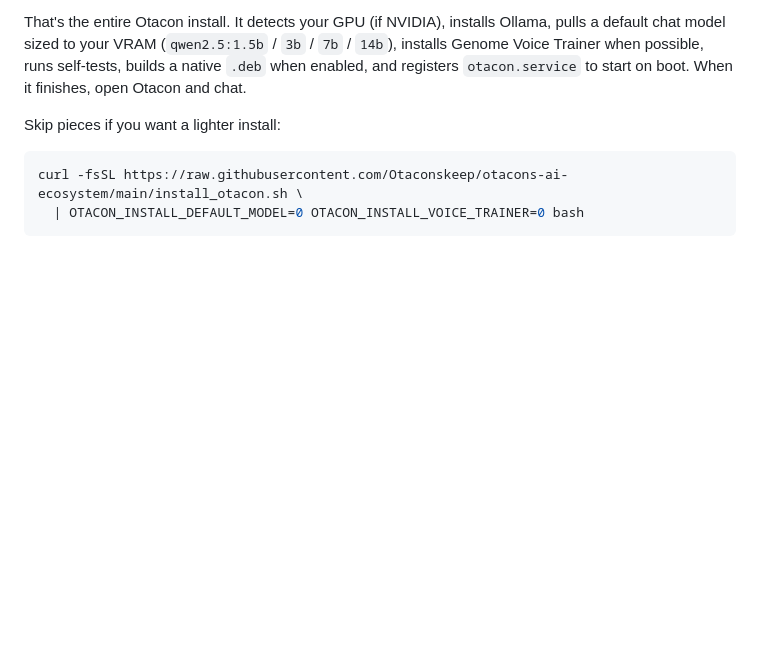
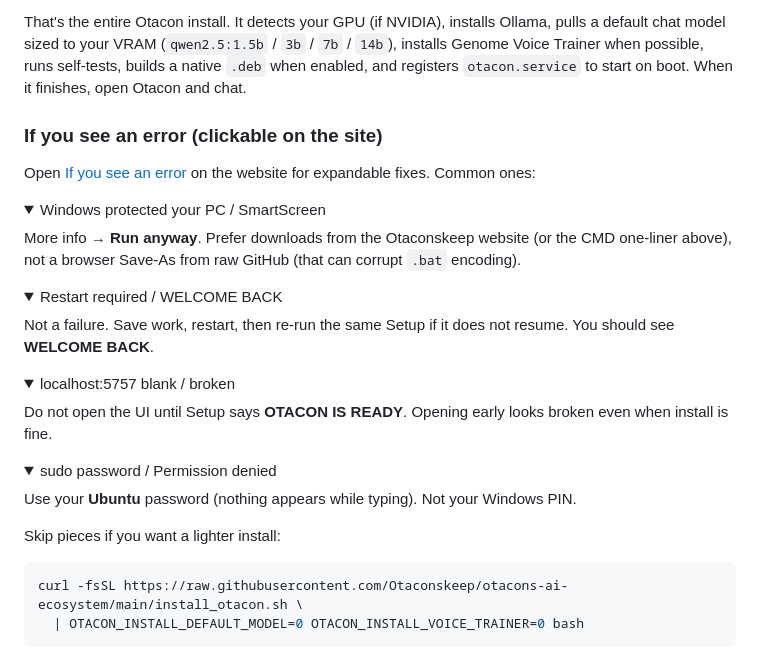
Before and after one commit to Otaconskeep/otacons-ai-ecosystem, a Markdown page: README.md, the part around one of its changes. GitHub-like rendering; folded sections open; blank space fills up the shorter version.

```diff
--- a/README.md
+++ b/README.md
@@ -65,6 +95,38 @@ Ollama, pulls a default chat model sized to your VRAM
 (`qwen2.5:1.5b` / `3b` / `7b` / `14b`), installs Genome Voice Trainer when
 possible, runs self-tests, builds a native `.deb` when enabled, and registers
 `otacon.service` to start on boot. When it finishes, open Otacon and chat.
+
+### If you see an error (clickable on the site)
+
+Open [If you see an error](https://otaconskeep.github.io/#lite-errors) on the website for expandable fixes. Common ones:
+
+<details>
+<summary>Windows protected your PC / SmartScreen</summary>
+
+More info → **Run anyway**. Prefer downloads from the Otaconskeep website (or the CMD one-liner above), not a browser Save-As from raw GitHub (that can corrupt `.bat` encoding).
+
+</details>
+
+<details>
+<summary>Restart required / WELCOME BACK</summary>
+
+Not a failure. Save work, restart, then re-run the same Setup if it does not resume. You should see **WELCOME BACK**.
+
+</details>
+
+<details>
+<summary>localhost:5757 blank / broken</summary>
+
+Do not open the UI until Setup says **OTACON IS READY**. Opening early looks broken even when install is fine.
+
+</details>
+
+<details>
+<summary>sudo password / Permission denied</summary>
+
+Use your **Ubuntu** password (nothing appears while typing). Not your Windows PIN.
+
+</details>
 
 Skip pieces if you want a lighter install:
 
```
Also changed, not shown: other parts of README.md (+40 -10 lines).
